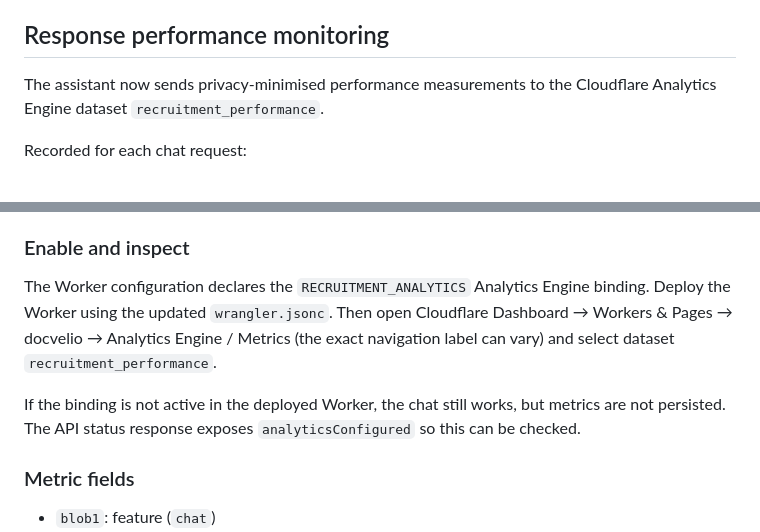
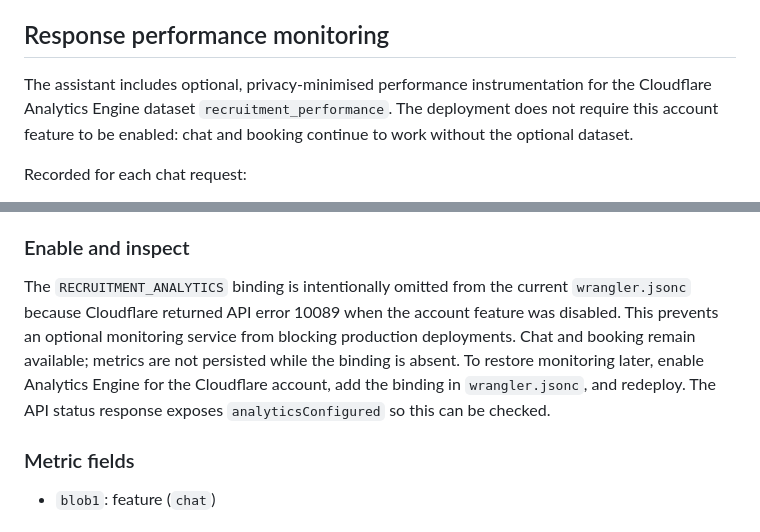
Before and after one commit to Ali-1999/docvelio, a Markdown page: docs/AI_RECRUITMENT_ASSISTANT_SETUP.md, 2 parts joined by grey strips. Rendered like a GitHub page.

Commit message:
docs: clarify optional recruitment analytics configuration

```diff
--- a/docs/AI_RECRUITMENT_ASSISTANT_SETUP.md
+++ b/docs/AI_RECRUITMENT_ASSISTANT_SETUP.md
@@ -92,7 +92,7 @@ After secrets are set and the Worker is redeployed:
 
 ## Response performance monitoring
 
-The assistant now sends privacy-minimised performance measurements to the Cloudflare Analytics Engine dataset `recruitment_performance`.
+The assistant includes optional, privacy-minimised performance instrumentation for the Cloudflare Analytics Engine dataset `recruitment_performance`. The deployment does not require this account feature to be enabled: chat and booking continue to work without the optional dataset.
 
 Recorded for each chat request:
 - Status: success or error.
@@ -105,9 +105,7 @@ The monitoring endpoint does **not** collect recruiter questions, generated answ
 
 ### Enable and inspect
 
-The Worker configuration declares the `RECRUITMENT_ANALYTICS` Analytics Engine binding. Deploy the Worker using the updated `wrangler.jsonc`. Then open Cloudflare Dashboard → Workers & Pages → docvelio → Analytics Engine / Metrics (the exact navigation label can vary) and select dataset `recruitment_performance`.
-
-If the binding is not active in the deployed Worker, the chat still works, but metrics are not persisted. The API status response exposes `analyticsConfigured` so this can be checked.
+The `RECRUITMENT_ANALYTICS` binding is intentionally omitted from the current `wrangler.jsonc` because Cloudflare returned API error 10089 when the account feature was disabled. This prevents an optional monitoring service from blocking production deployments. Chat and booking remain available; metrics are not persisted while the binding is absent. To restore monitoring later, enable Analytics Engine for the Cloudflare account, add the binding in `wrangler.jsonc`, and redeploy. The API status response exposes `analyticsConfigured` so this can be checked.
 
 ### Metric fields
 
```
